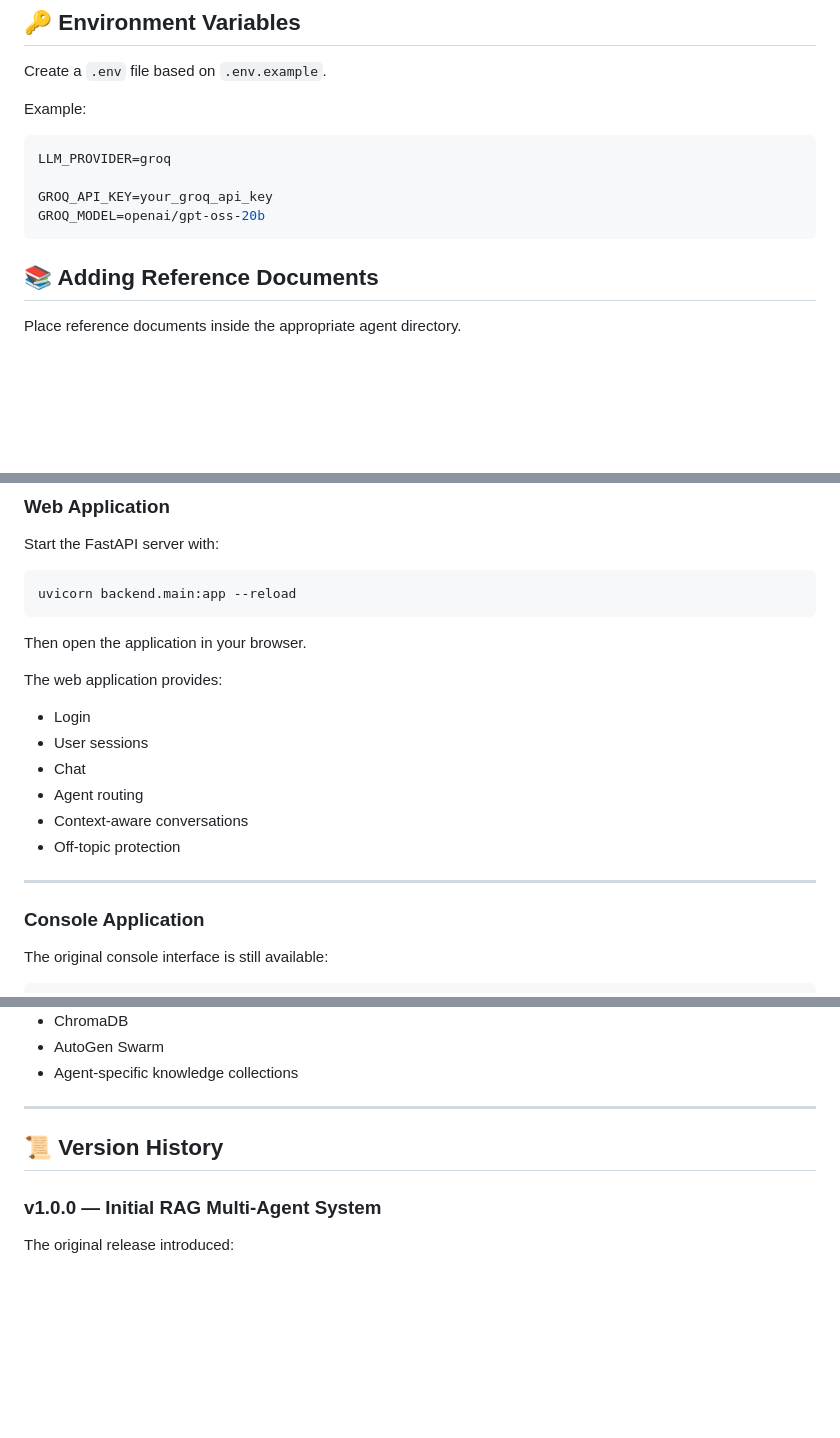
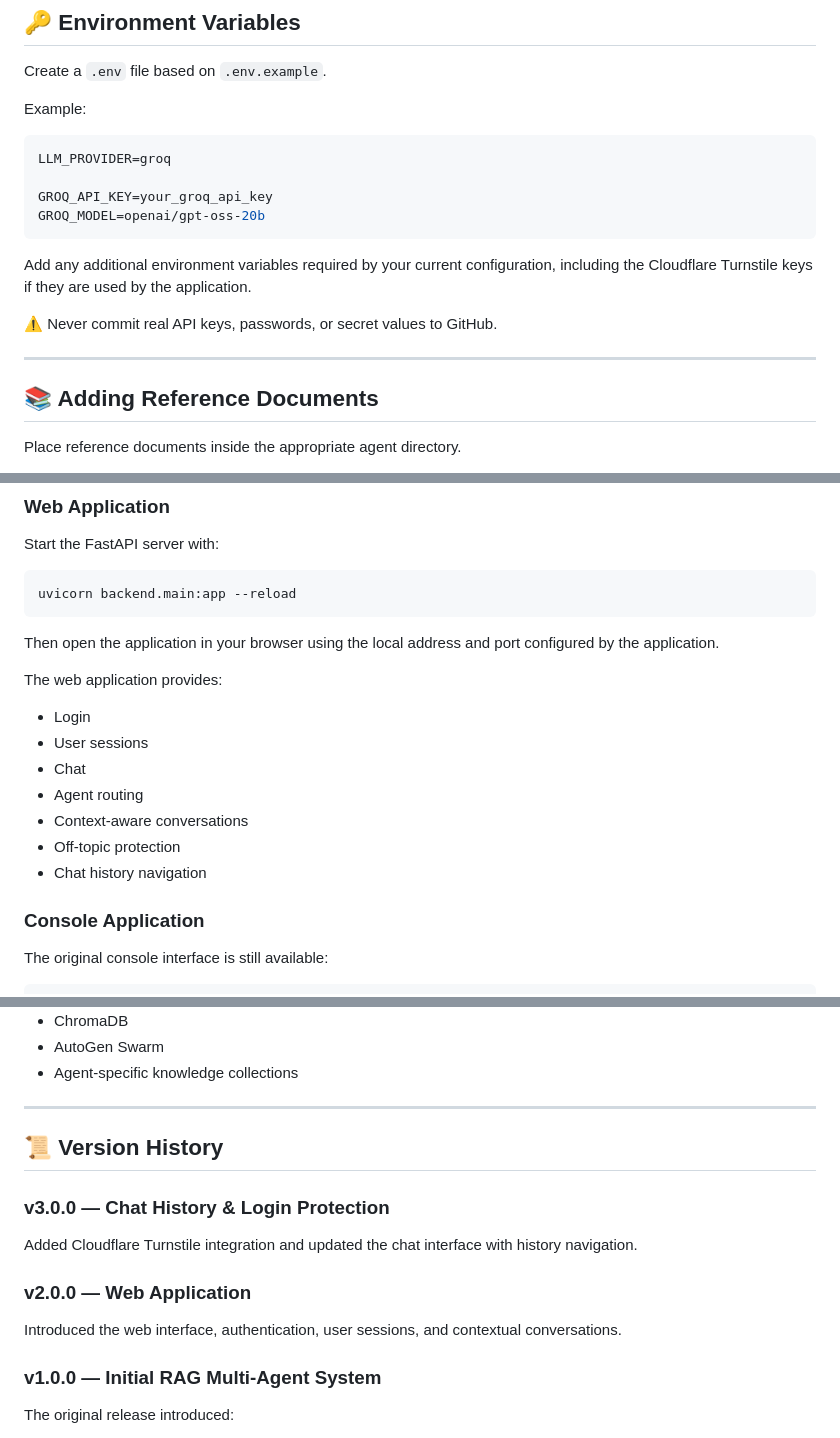
Before and after one commit to Hadisgh1260/autogen-multi-agent-rag, a Markdown page: README.md, 3 parts joined by grey strips. Rendered like a GitHub page; blank space fills up the shorter version.

````diff
--- a/README.md
+++ b/README.md
@@ -291,6 +313,13 @@ LLM_PROVIDER=groq
 GROQ_API_KEY=your_groq_api_key
 GROQ_MODEL=openai/gpt-oss-20b
 ```
+
+Add any additional environment variables required by your current configuration, including the Cloudflare Turnstile keys if they are used by the application.
+
+⚠️ Never commit real API keys, passwords, or secret values to GitHub.
+
+---
+
 ## 📚 Adding Reference Documents
 
 Place reference documents inside the appropriate agent directory.
@@ -352,7 +380,7 @@ Start the FastAPI server with:
 uvicorn backend.main:app --reload
 ```
 
-Then open the application in your browser.
+Then open the application in your browser using the local address and port configured by the application.
 
 The web application provides:
 
@@ -362,8 +390,7 @@ The web application provides:
 - Agent routing
 - Context-aware conversations
 - Off-topic protection
-
----
+- Chat history navigation
 
 ### Console Application
 
@@ -518,6 +561,14 @@ Version 2 evolves the original RAG system into a web-based multi-agent applicati
 
 ## 📜 Version History
 
+### v3.0.0 — Chat History & Login Protection
+
+Added Cloudflare Turnstile integration and updated the chat interface with history navigation.
+
+### v2.0.0 — Web Application
+
+Introduced the web interface, authentication, user sessions, and contextual conversations.
+
 ### v1.0.0 — Initial RAG Multi-Agent System
 
 The original release introduced:
````
Also changed, not shown: other parts of README.md (+46 -7 lines).
